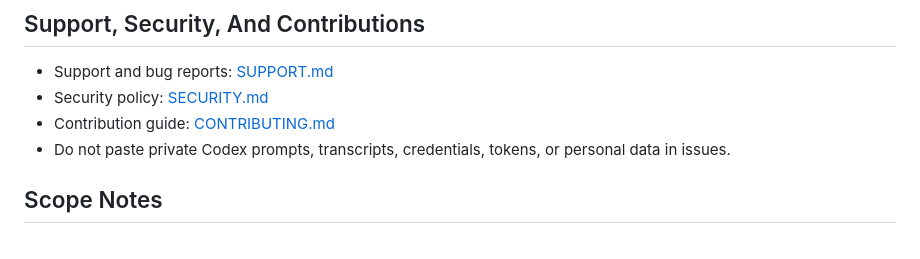
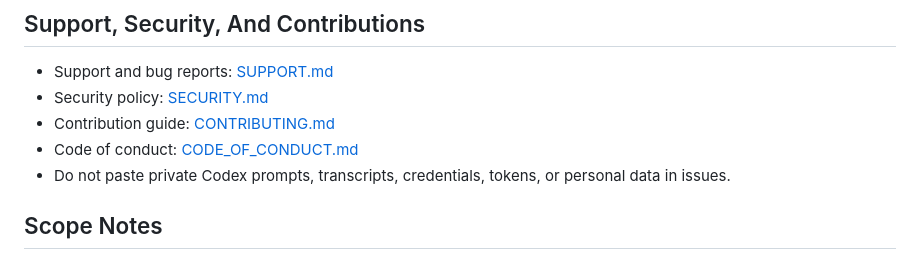
Before and after one commit to Xhuiz/CodexFocus-Windows, a Markdown page: README.en.md, the part around the change. Drawn GitHub-style.

Commit message:
docs: link code of conduct from English README

```diff
--- a/README.en.md
+++ b/README.en.md
@@ -82,6 +82,7 @@ dotnet run --project tests\CodexFocus.Tests\CodexFocus.Tests.csproj
 - Support and bug reports: [SUPPORT.md](SUPPORT.md)
 - Security policy: [SECURITY.md](SECURITY.md)
 - Contribution guide: [CONTRIBUTING.md](CONTRIBUTING.md)
+- Code of conduct: [CODE_OF_CONDUCT.md](CODE_OF_CONDUCT.md)
 - Do not paste private Codex prompts, transcripts, credentials, tokens, or personal data in issues.
 ## Scope Notes
 
```
